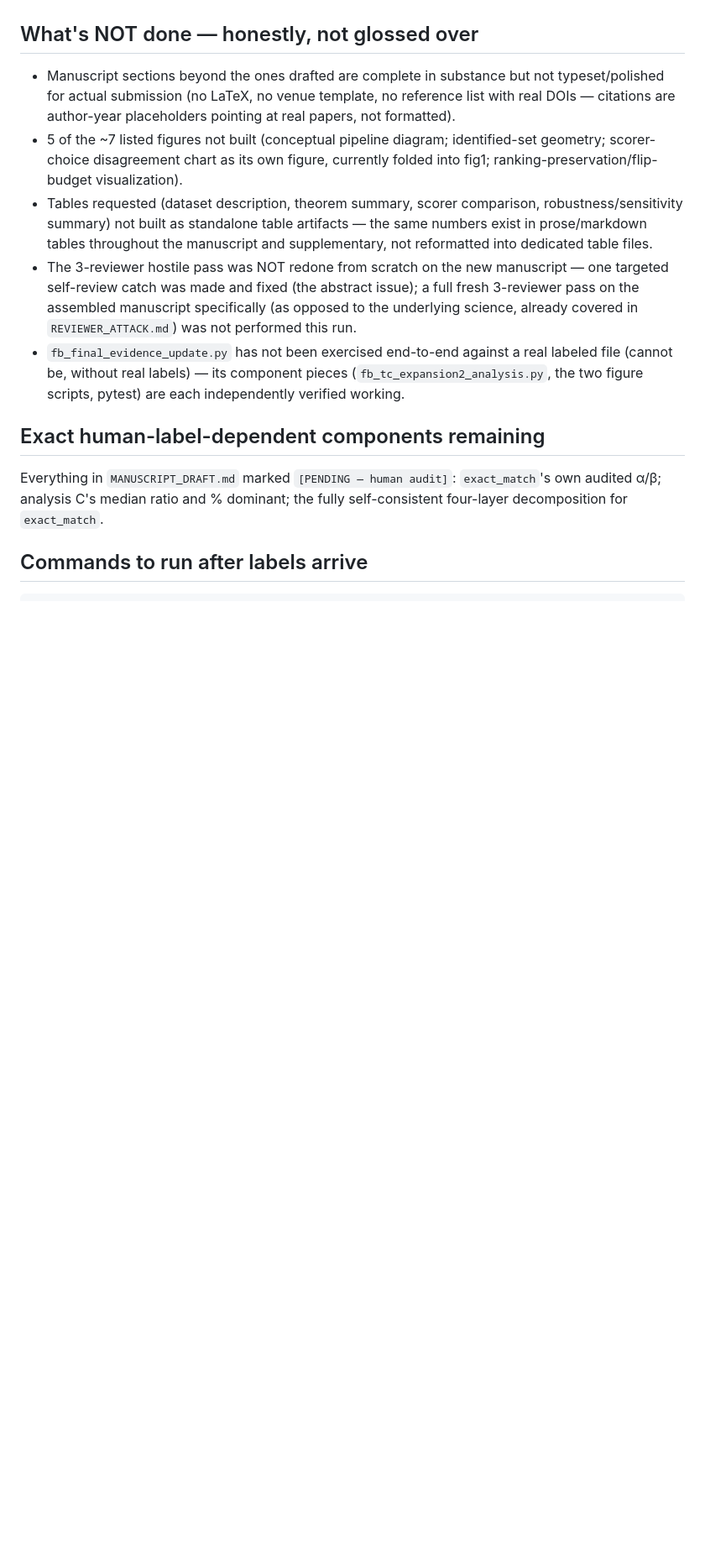
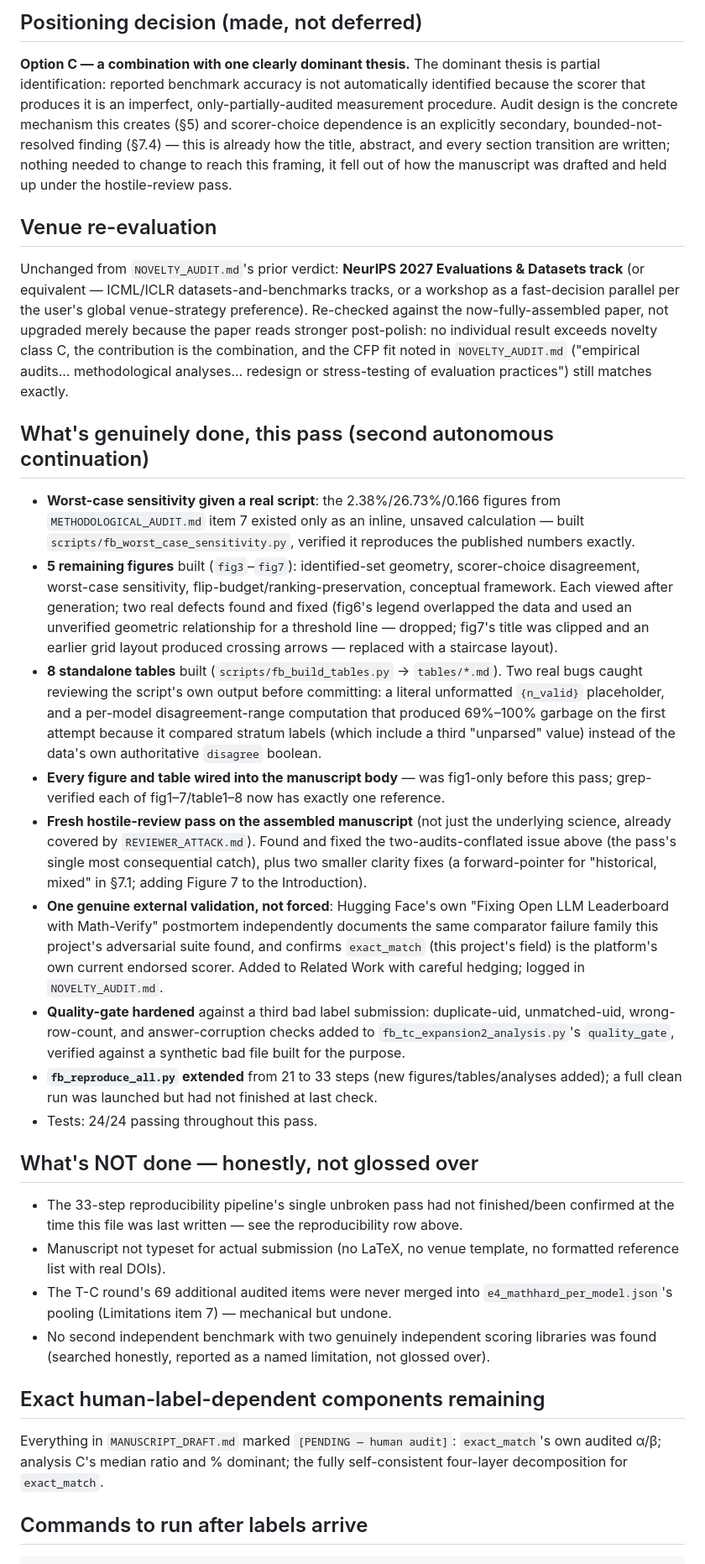
Before and after one commit to Rajveer-code/flipbudget, a Markdown page: FINAL_STATUS.md, the part around one of its changes. Shown at 84% size. GitHub-like rendering; blank space fills up the shorter version.

```diff
--- a/FINAL_STATUS.md
+++ b/FINAL_STATUS.md
@@ -16,11 +25,29 @@ The 458 human labels block ONLY the analyses that specifically require them (ana
+## Positioning decision (made, not deferred)
+
+**Option C — a combination with one clearly dominant thesis.** The dominant thesis is partial identification: reported benchmark accuracy is not automatically identified because the scorer that produces it is an imperfect, only-partially-audited measurement procedure. Audit design is the concrete mechanism this creates (§5) and scorer-choice dependence is an explicitly secondary, bounded-not-resolved finding (§7.4) — this is already how the title, abstract, and every section transition are written; nothing needed to change to reach this framing, it fell out of how the manuscript was drafted and held up under the hostile-review pass.
+
+## Venue re-evaluation
+
+Unchanged from `NOVELTY_AUDIT.md`'s prior verdict: **NeurIPS 2027 Evaluations & Datasets track** (or equivalent — ICML/ICLR datasets-and-benchmarks tracks, or a workshop as a fast-decision parallel per the user's global venue-strategy preference). Re-checked against the now-fully-assembled paper, not upgraded merely because the paper reads stronger post-polish: no individual result exceeds novelty class C, the contribution is the combination, and the CFP fit noted in `NOVELTY_AUDIT.md` ("empirical audits... methodological analyses... redesign or stress-testing of evaluation practices") still matches exactly.
+
+## What's genuinely done, this pass (second autonomous continuation)
+
+- **Worst-case sensitivity given a real script**: the 2.38%/26.73%/0.166 figures from `METHODOLOGICAL_AUDIT.md` item 7 existed only as an inline, unsaved calculation — built `scripts/fb_worst_case_sensitivity.py`, verified it reproduces the published numbers exactly.
+- **5 remaining figures** built (`fig3`–`fig7`): identified-set geometry, scorer-choice disagreement, worst-case sensitivity, flip-budget/ranking-preservation, conceptual framework. Each viewed after generation; two real defects found and fixed (fig6's legend overlapped the data and used an unverified geometric relationship for a threshold line — dropped; fig7's title was clipped and an earlier grid layout produced crossing arrows — replaced with a staircase layout).
+- **8 standalone tables** built (`scripts/fb_build_tables.py` → `tables/*.md`). Two real bugs caught reviewing the script's own output before committing: a literal unformatted `{n_valid}` placeholder, and a per-model disagreement-range computation that produced 69%–100% garbage on the first attempt because it compared stratum labels (which include a third "unparsed" value) instead of the data's own authoritative `disagree` boolean.
+- **Every figure and table wired into the manuscript body** — was fig1-only before this pass; grep-verified each of fig1–7/table1–8 now has exactly one reference.
+- **Fresh hostile-review pass on the assembled manuscript** (not just the underlying science, already covered by `REVIEWER_ATTACK.md`). Found and fixed the two-audits-conflated issue above (the pass's single most consequential catch), plus two smaller clarity fixes (a forward-pointer for "historical, mixed" in §7.1; adding Figure 7 to the Introduction).
+- **One genuine external validation, not forced**: Hugging Face's own "Fixing Open LLM Leaderboard with Math-Verify" postmortem independently documents the same comparator failure family this project's adversarial suite found, and confirms `exact_match` (this project's field) is the platform's own current endorsed scorer. Added to Related Work with careful hedging; logged in `NOVELTY_AUDIT.md`.
+- **Quality-gate hardened** against a third bad label submission: duplicate-uid, unmatched-uid, wrong-row-count, and answer-corruption checks added to `fb_tc_expansion2_analysis.py`'s `quality_gate`, verified against a synthetic bad file built for the purpose.
+- **`fb_reproduce_all.py` extended** from 21 to 33 steps (new figures/tables/analyses added); a full clean run was launched but had not finished at last check.
+- Tests: 24/24 passing throughout this pass.
 
 ## What's NOT done — honestly, not glossed over
 
-- Manuscript sections beyond the ones drafted are complete in substance but not typeset/polished for actual submission (no LaTeX, no venue template, no reference list with real DOIs — citations are author-year placeholders pointing at real papers, not formatted).
-- 5 of the ~7 listed figures not built (conceptual pipeline diagram; identified-set geometry; scorer-choice disagreement chart as its own figure, currently folded into fig1; ranking-preservation/flip-budget visualization).
-- Tables requested (dataset description, theorem summary, scorer comparison, robustness/sensitivity summary) not built as standalone table artifacts — the same numbers exist in prose/markdown tables throughout the manuscript and supplementary, not reformatted into dedicated table files.
-- The 3-reviewer hostile pass was NOT redone from scratch on the new manuscript — one targeted self-review catch was made and fixed (the abstract issue); a full fresh 3-reviewer pass on the assembled manuscript specifically (as opposed to the underlying science, already covered in `REVIEWER_ATTACK.md`) was not performed this run.
-- `fb_final_evidence_update.py` has not been exercised end-to-end against a real labeled file (cannot be, without real labels) — its component pieces (`fb_tc_expansion2_analysis.py`, the two figure scripts, pytest) are each independently verified working.
+- The 33-step reproducibility pipeline's single unbroken pass had not finished/been confirmed at the time this file was last written — see the reproducibility row above.
+- Manuscript not typeset for actual submission (no LaTeX, no venue template, no formatted reference list with real DOIs).
+- The T-C round's 69 additional audited items were never merged into `e4_mathhard_per_model.json`'s pooling (Limitations item 7) — mechanical but undone.
+- No second independent benchmark with two genuinely independent scoring libraries was found (searched honestly, reported as a named limitation, not glossed over).
 
 ## Exact human-label-dependent components remaining
 
```
Also changed, not shown: other parts of FINAL_STATUS.md (+19 -10 lines).
